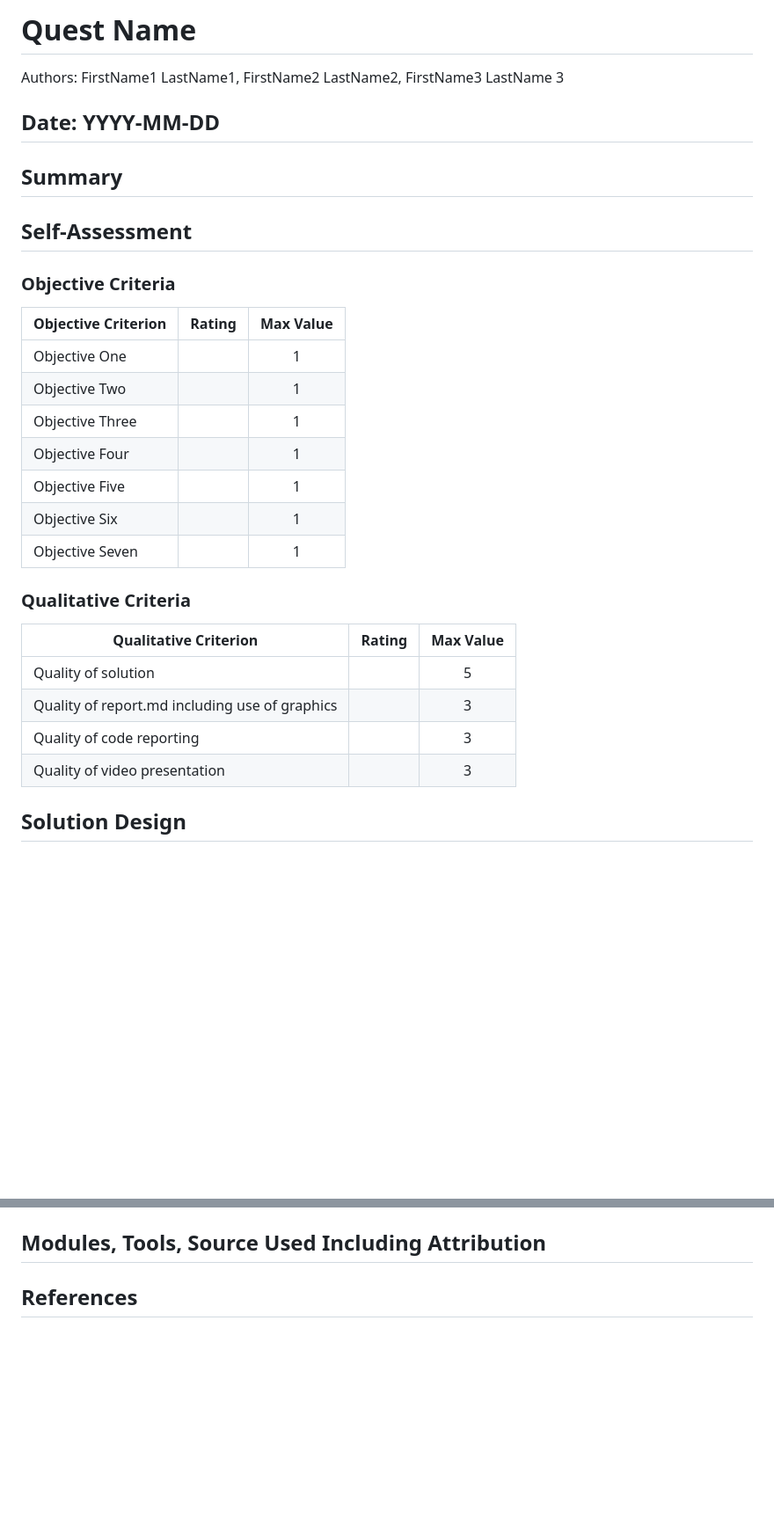
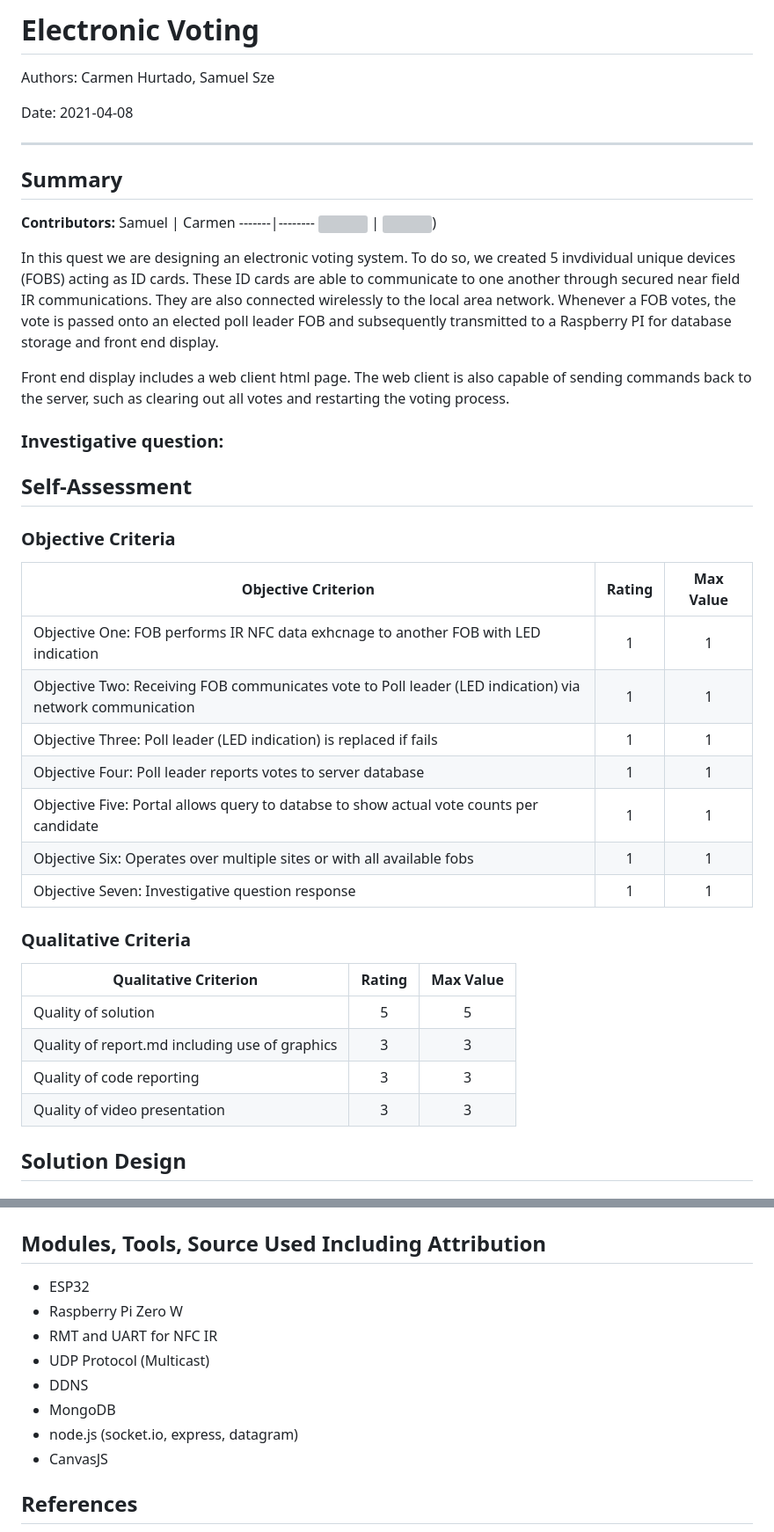
Before and after one commit to szesam/Cyber_Physical_quests, a Markdown page: quest-4/report.md, 2 parts joined by grey strips. Shown: that part at 88% size. GitHub-like rendering; blank space fills up the shorter version; grey boxes are pictures that could not be loaded.

Commit message:
report

```diff
--- a/quest-4/report.md
+++ b/quest-4/report.md
@@ -1,10 +1,21 @@
-# Quest Name
-Authors: FirstName1 LastName1, FirstName2 LastName2, FirstName3 LastName 3
+# Electronic Voting
+Authors: Carmen Hurtado, Samuel Sze
 
-Date: YYYY-MM-DD
+Date: 2021-04-08
+
 -----
 
 ## Summary
+**Contributors:**
+Samuel | Carmen
+-------|--------
+<img src="images/samuel.jpg" width="" height="200" /> | <img src="images/carmen.jpg" width="" height = "200" />)
+
+In this quest we are designing an electronic voting system. To do so, we created 5 invdividual unique devices (FOBS) acting as ID cards. These ID cards are able to communicate to one another through secured near field IR communications. They are also connected wirelessly to the local area network. Whenever a FOB votes, the vote is passed onto an elected poll leader FOB and subsequently transmitted to a Raspberry PI for database storage and front end display.
+
+Front end display includes a web client html page. The web client is also capable of sending commands back to the server, such as clearing out all votes and restarting the voting process.
+
+### Investigative question:
 
 
 ## Self-Assessment
@@ -13,23 +24,23 @@ Date: YYYY-MM-DD
 
 | Objective Criterion | Rating | Max Value  |
 |---------------------------------------------|:-----------:|:---------:|
-| Objective One |  |  1     |
-| Objective Two |  |  1     |
-| Objective Three |  |  1     |
-| Objective Four |  |  1     |
-| Objective Five |  |  1     |
-| Objective Six |  |  1     |
-| Objective Seven |  |  1     |
+| Objective One: FOB performs IR NFC data exhcnage to another FOB with LED indication | 1 |  1     |
+| Objective Two: Receiving FOB communicates vote to Poll leader (LED indication) via network communication | 1 |  1     |
+| Objective Three: Poll leader (LED indication) is replaced if fails  | 1|  1     |
+| Objective Four: Poll leader reports votes to server database | 1 |  1     |
+| Objective Five: Portal allows query to databse to show actual vote counts per candidate | 1 |  1     |
+| Objective Six: Operates over multiple sites or with all available fobs | 1 |  1     |
+| Objective Seven: Investigative question response | 1 |  1     |
 
 
 ### Qualitative Criteria
 
 | Qualitative Criterion | Rating | Max Value  |
 |---------------------------------------------|:-----------:|:---------:|
-| Quality of solution |  |  5     |
-| Quality of report.md including use of graphics |  |  3     |
-| Quality of code reporting |  |  3     |
-| Quality of video presentation |  |  3     |
+| Quality of solution | 5 |  5     |
+| Quality of report.md including use of graphics | 3 |  3     |
+| Quality of code reporting | 3 |  3     |
+| Quality of video presentation | 3 |  3     |
 
 
 ## Solution Design
@@ -46,5 +82,13 @@ Date: YYYY-MM-DD
 
 
 ## Modules, Tools, Source Used Including Attribution
+- ESP32
+- Raspberry Pi Zero W
+- RMT and UART for NFC IR
+- UDP Protocol (Multicast)
+- DDNS
+- MongoDB
+- node.js (socket.io, express, datagram)
+- CanvasJS
 
 ## References
```
Also changed, not shown: other parts of quest-4/report.md (+33 -4 lines), quest-4/images/fsm1.jpg (added).
